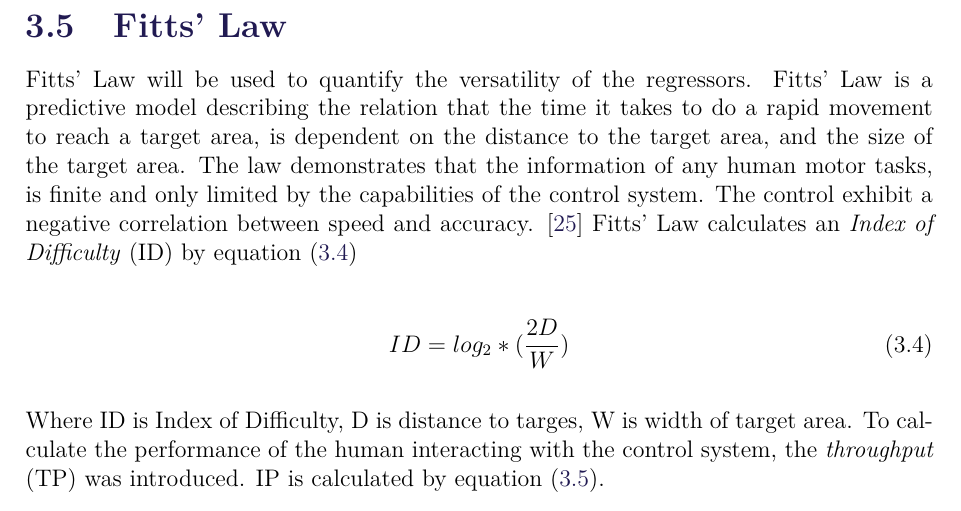
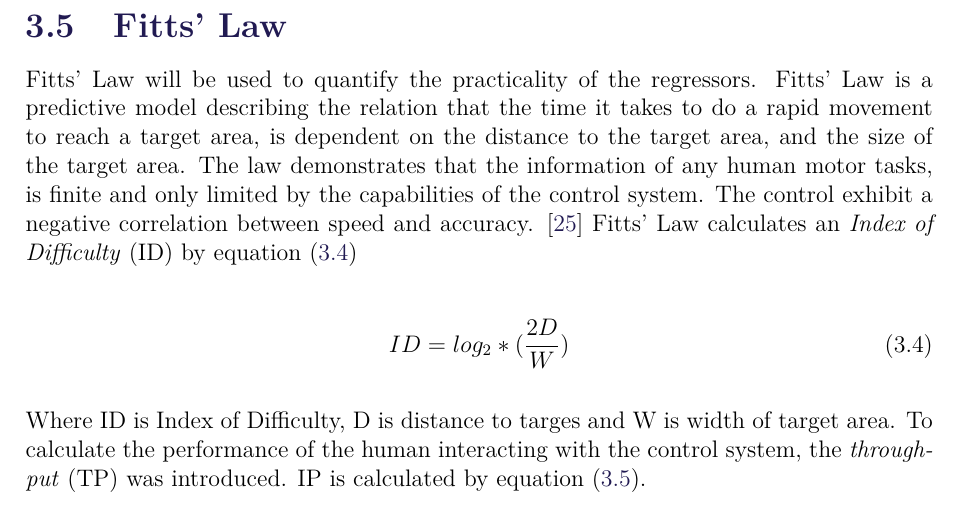
Before and after one commit to oliverDam/7semester-project, a LaTeX thesis (main.tex, which reads contents/xMethods/FittsLaw.tex): part of page 22 of 30, cut so that both start at the same text. Compiled offline with pdfLaTeX.

Commit message:
corrections

```diff
--- a/contents/xMethods/FittsLaw.tex
+++ b/contents/xMethods/FittsLaw.tex
@@ -1,13 +1,13 @@
 \section{Fitts' Law}
 
-Fitts' Law will be used to quantify the versatility of the regressors. Fitts' Law is a predictive model describing the relation that the time it takes to do a rapid movement to reach a target area, is dependent on the distance to the target area, and the size of the target area. The law demonstrates that the information of any human motor tasks, is finite and only limited by the capabilities of the control system. The control exhibit a negative correlation between speed and accuracy. \cite{Kamavuako2014}
+Fitts' Law will be used to quantify the practicality of the regressors. Fitts' Law is a predictive model describing the relation that the time it takes to do a rapid movement to reach a target area, is dependent on the distance to the target area, and the size of the target area. The law demonstrates that the information of any human motor tasks, is finite and only limited by the capabilities of the control system. The control exhibit a negative correlation between speed and accuracy. \cite{Kamavuako2014}
 Fitts' Law calculates an \textit{Index of Difficulty} (ID) by \eqref{eq:Fitts}
 
 \begin{equation} \label{eq:Fitts}
 ID = log_{2} * (\frac{2D}{W})
 \end{equation}
 
-Where ID is Index of Difficulty, D is distance to targes, W is width of target area.
+Where ID is Index of Difficulty, D is distance to targes and W is width of target area.
 To calculate the performance of the human interacting with the control system, the \textit{throughput} (TP) was introduced. IP is calculated by \eqref{eq:TP}.
 
 \begin{equation} \label{eq:TP}
```
